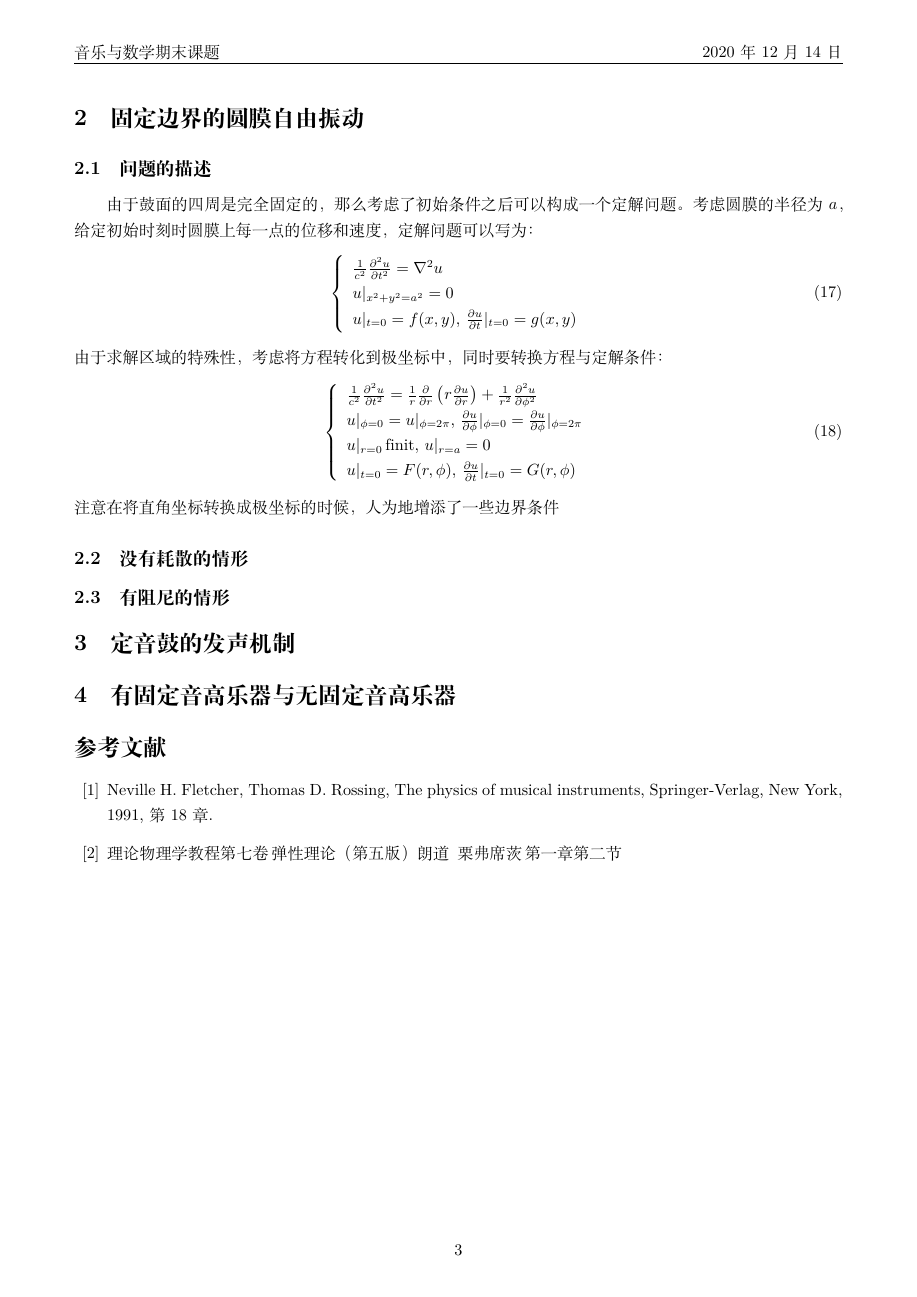
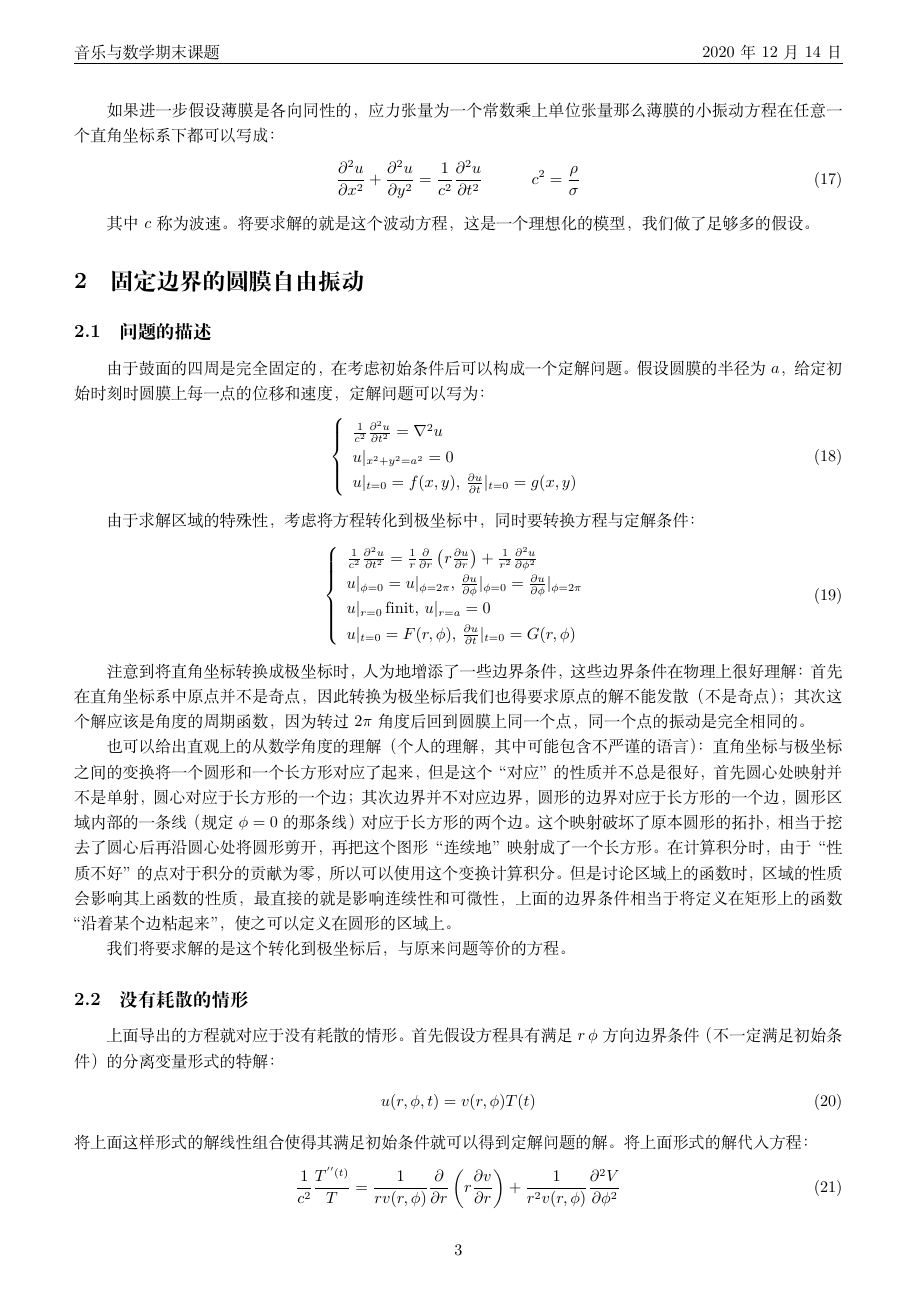
Before and after one commit to whoswq/music-and-math, a LaTeX document (final.tex): page 3 of 3 before the commit and page 3 of 4 after it. Compiled offline with XeLaTeX.

Commit message:
Update final.tex

```diff
--- a/final.tex
+++ b/final.tex
@@ -107,3 +113,5 @@
 	\begin{align}
 		\sigma_{xx}\pdv{^{2}u}{x^{2}} + \sigma_{yy}\pdv{^2 u}{y^2} = \rho \pdv{^{2}u}{t^{2}}
 	\end{align}
+	\par 如果进一步假设薄膜是各向同性的，应力张量为一个常数乘上单位张量
+	那么薄膜的小振动方程在任意一个直角坐标系下都可以写成：
@@ -115,7 +121,7 @@
 	\par 其中$c$称为波速。将要求解的就是这个波动方程，这是一个理想化的模型，我们做了足够多的假设。
 	\section{固定边界的圆膜自由振动}
 	\subsection{问题的描述}
-	由于鼓面的四周是完全固定的，那么考虑了初始条件之后可以构成一个定解问题。考虑
+	由于鼓面的四周是完全固定的，在考虑初始条件后可以构成一个定解问题。假设
 	圆膜的半径为$a$，给定初始时刻时圆膜上每一点的位移和速度，定解问题可以写为：
 	\begin{align}
 		\left\{
@@ -137,5 +143,30 @@
 			\end{array}
 		\right.
 	\end{align}
-	注意在将直角坐标转换成极坐标的时候，人为地增添了一些边界条件
+	\par 注意到将直角坐标转换成极坐标时，人为地增添了一些边界条件，这些边界条
+	件在物理上很好理解：首先在直角坐标系中原点并不是奇点，因此转换为极坐标后我们
+	也得要求原点的解不能发散（不是奇点）；其次这个解应该是角度的周期函数，
+	因为转过$2\pi$角度后回到圆膜上同一个点，同一个点的振动是完全相同的。
+	\par 也可以给出直观上的从数学角度的理解（个人的理解，其中可能包含不严谨
+	的语言）：直角坐标与极坐标之间的变换将一个圆形和一个长方形对应了起来，
+	但是这个“对应”的性质并不总是很好，首先圆心处映射并不是单射，圆心对应于
+	长方形的一个边；其次边界并不对应边界，圆形的边界对应于长方形的一个边，
+	圆形区域内部的一条线（规定$\phi=0$的那条线）对应于长方形的两个边。
+	这个映射破坏了原本圆形的拓扑，相当于挖去了圆心后再沿圆心处将圆形剪开，
+	再把这个图形“连续地”映射成了一个长方形。在计算积分时，由于“性质不好”的点
+	对于积分的贡献为零，所以可以使用这个变换计算积分。但是讨论区域上的函数时，
+	区域的性质会影响其上函数的性质，最直接的就是影响连续性和可微性，上面的边界条件
+	相当于将定义在矩形上的函数“沿着某个边粘起来”，使之可以定义在圆形的区域上。
+	\par 我们将要求解的是这个转化到极坐标后，与原来问题等价的方程。
 	\subsection{没有耗散的情形}
+	上面导出的方程就对应于没有耗散的情形。首先假设方程具有满足$r\, \phi$方向
+	边界条件（不一定满足初始条件）的分离变量形式的特解：
+	\begin{align}
+		u(r, \phi, t) = v(r, \phi)T(t)
+	\end{align}
+	将上面这样形式的解线性组合使得其满足初始条件就可以得到定解问题的解。
+	将上面形式的解代入方程：
+	\begin{align}
+		\frac{1}{c^2}\frac{T^{''(t)}}{T} = \frac{1}{rv(r,\phi)}\pdv{}{r}\left(r\pdv{v}{r}\right)
+		 + \frac{1}{r^2 v(r,\phi)}\pdv{^2 V}{\phi^2}
+	\end{align}
```
Also changed, not shown: final.tex (42 more changed lines).
